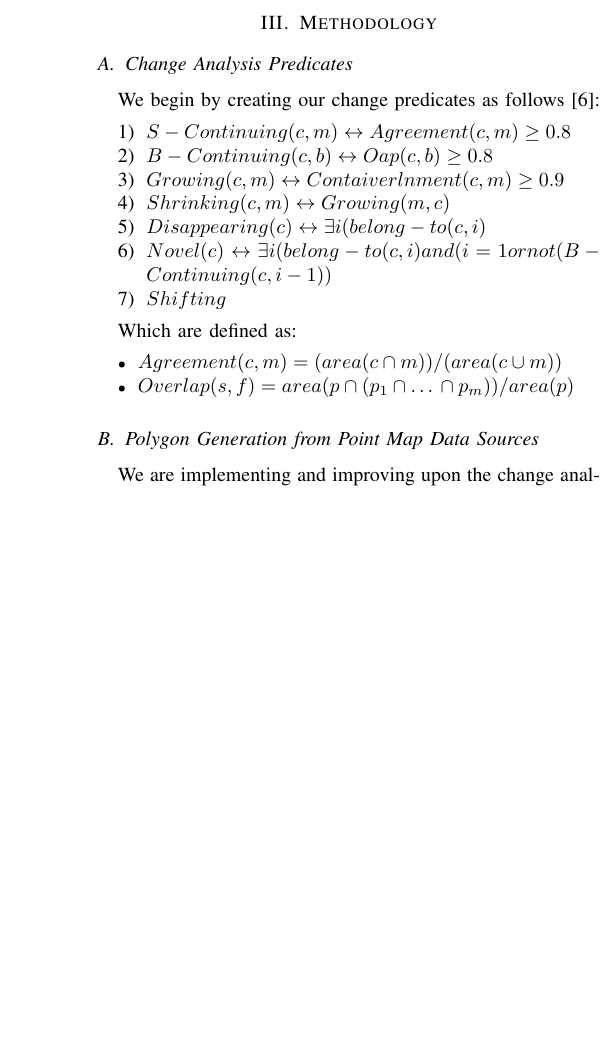
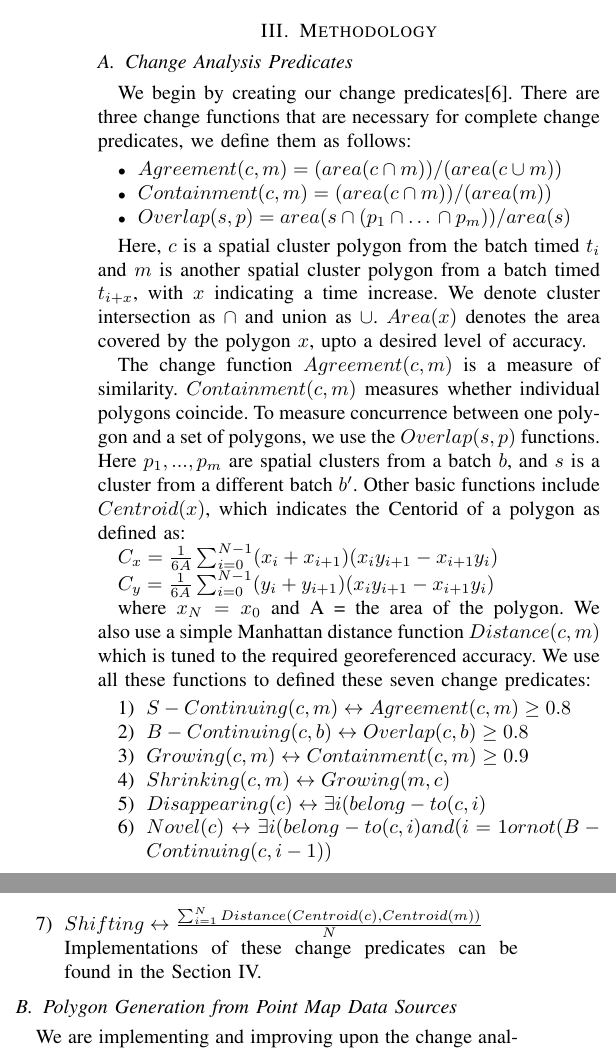
Before and after one commit to RaunakDune/Change-Analysis-Paper, a LaTeX thesis (Thesis 1 draft.tex): part of one column of page 3 of 8 before the commit and two parts of the columns of page 3 of 8 after it, the two joined at a grey line, cut so that both start at the same text, the shorter picture padded with empty space. Compiled offline with pdfLaTeX.

Commit message:
Updated Change Predicates

```diff
--- a/Thesis 1 draft.tex
+++ b/Thesis 1 draft.tex
@@ -111,27 +111,38 @@ Santos et al. [21] introduced three methods of association analysis, Distance-ba
 
 \subsection{Change Analysis Predicates}
 
-We begin by creating our change predicates as follows [6]:
+We begin by creating our change predicates[6]. There are three change functions that are necessary for complete change predicates, we define them as follows:
+
+\begin{itemize}
+	\item $Agreement (c, m) = (area(c\cap m))/(area(c\cup m))$
+	\item $Containment (c, m) = (area(c\cap m))/(area(m))$
+	\item $Overlap(s,p)= area(s\cap (p_1\cap …\cap p_m))/area(s)$
+
+\end{itemize}
+
+Here, $c$ is a spatial cluster polygon from the batch timed $t_i$ and $m$ is another spatial cluster polygon from a batch timed $t_{i+x}$, with $x$ indicating a time increase. We denote cluster intersection as $\cap$ and union as $\cup$. $Area(x)$ denotes the area covered by the polygon $x$, upto a desired level of accuracy.
+
+The change function $Agreement(c, m)$ is a measure of similarity. $Containment(c, m)$ measures whether individual polygons coincide. To measure concurrence between one polygon and a set of polygons, we use the $Overlap(s,p)$ functions. Here $p_1,...,p_m$ are spatial clusters from a batch $b$, and $s$ is a cluster from a different batch $b'$. Other basic functions include $Centroid(x)$, which indicates the Centorid of a polygon as defined as:
+
+$C_x =\frac{1}{6A} \sum_{i=0}^{N-1}(x_i+x_{i+1})(x_iy_{i+1}-x_{i+1}y_i)$
+
+$C_y =\frac{1}{6A} \sum_{i=0}^{N-1}(y_i+y_{i+1})(x_iy_{i+1}-x_{i+1}y_i)$
+
+where $x_N=x_0$ and A = the area of the polygon. We also use a simple Manhattan distance function $Distance(c, m)$ which is tuned to the required georeferenced accuracy. We use all these functions to defined these seven change predicates:
 
 \begin{enumerate}
 	\item $S-Continuing (c,m)  \leftrightarrow  Agreement (c,m) \geq 0.8$
-	\item $B-Continuing(c,b)  \leftrightarrow  Oap (c,b) \geq 0.8$
-	\item $Growing(c,m)  \leftrightarrow  Contaiverlnment (c,m) \geq 0.9 $
+	\item $B-Continuing(c,b)  \leftrightarrow  Overlap (c,b) \geq 0.8$
+	\item $Growing(c,m)  \leftrightarrow  Containment (c,m) \geq 0.9 $
 	\item $Shrinking(c,m) \leftrightarrow Growing (m,c)$
 	\item $Disappearing(c) \leftrightarrow \exists i (belong-to(c,i) $
 	\item $Novel (c) \leftrightarrow  \exists i (belong-to(c,i) and (i=1 or not(B-Continuing(c,i-1)) $
-	\item $Shifting$
+	\item $Shifting \leftrightarrow \frac{\sum_{i=1}^{N}Distance (Centroid(c), Centroid(m))}{N}$
 
+Implementations of these change predicates can be found in the Section IV.
 \end{enumerate}
 
-Which are defined as:
 
-\begin{itemize}
-	\item $Agreement (c, m) = (area(c\cap m))/(area(c\cup m))$
-
-	\item $Overlap(s,f)= area(p\cap (p_1\cap …\cap p_m))/area(p)$
-
-\end{itemize}
 
 \subsection{Polygon Generation from Point Map Data Sources}
 We are implementing and improving upon the change analysis framework called Aconcagua [6]. The system expects an input of emotion polygons annotated with emotion assessment scores, with +1 representing a very high positive emotion and -1 representing a very high negative emotion. While this method does lead to inconsistencies in locations due to georeferencing inaccuracies, we find that the 8 ~ 10m precision [8] works well within city limits.
```
Also changed, not shown: Figure 7.png, Thesis 1 draft.pdf, 3 other files.
